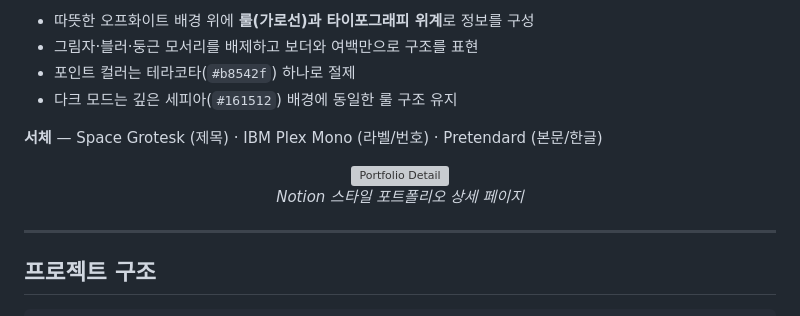
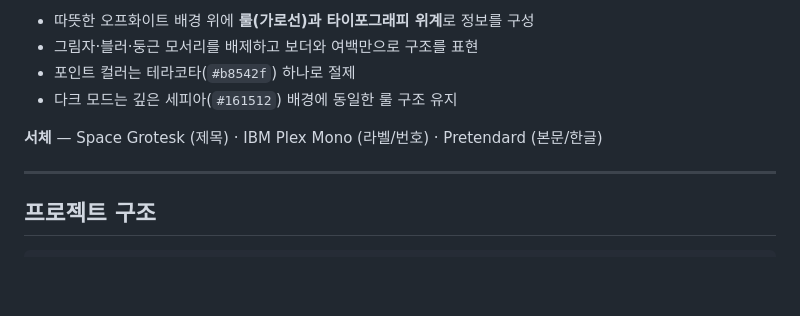
Before and after one commit to alexjeon5/mainpage, a Markdown page: README.md, the part around one of its changes. Rendered like a GitHub page; blank space fills up the shorter version; grey boxes are pictures that could not be loaded.

```diff
--- a/README.md
+++ b/README.md
@@ -86,11 +75,6 @@ WAI-ARIA 속성, 키보드 탐색(ESC/Enter), Content Security Policy, `rel="noo
 - 다크 모드는 깊은 세피아(`#161512`) 배경에 동일한 룰 구조 유지
 
 **서체** — Space Grotesk (제목) · IBM Plex Mono (라벨/번호) · Pretendard (본문/한글)
-
-<div align="center">
-<img src="docs/screenshots/portfolio-detail.png" alt="Portfolio Detail" width="80%">
-<br><i>Notion 스타일 포트폴리오 상세 페이지</i>
-</div>
 
 ---
 
```
Also changed, not shown: other parts of README.md (+0 -11 lines).
